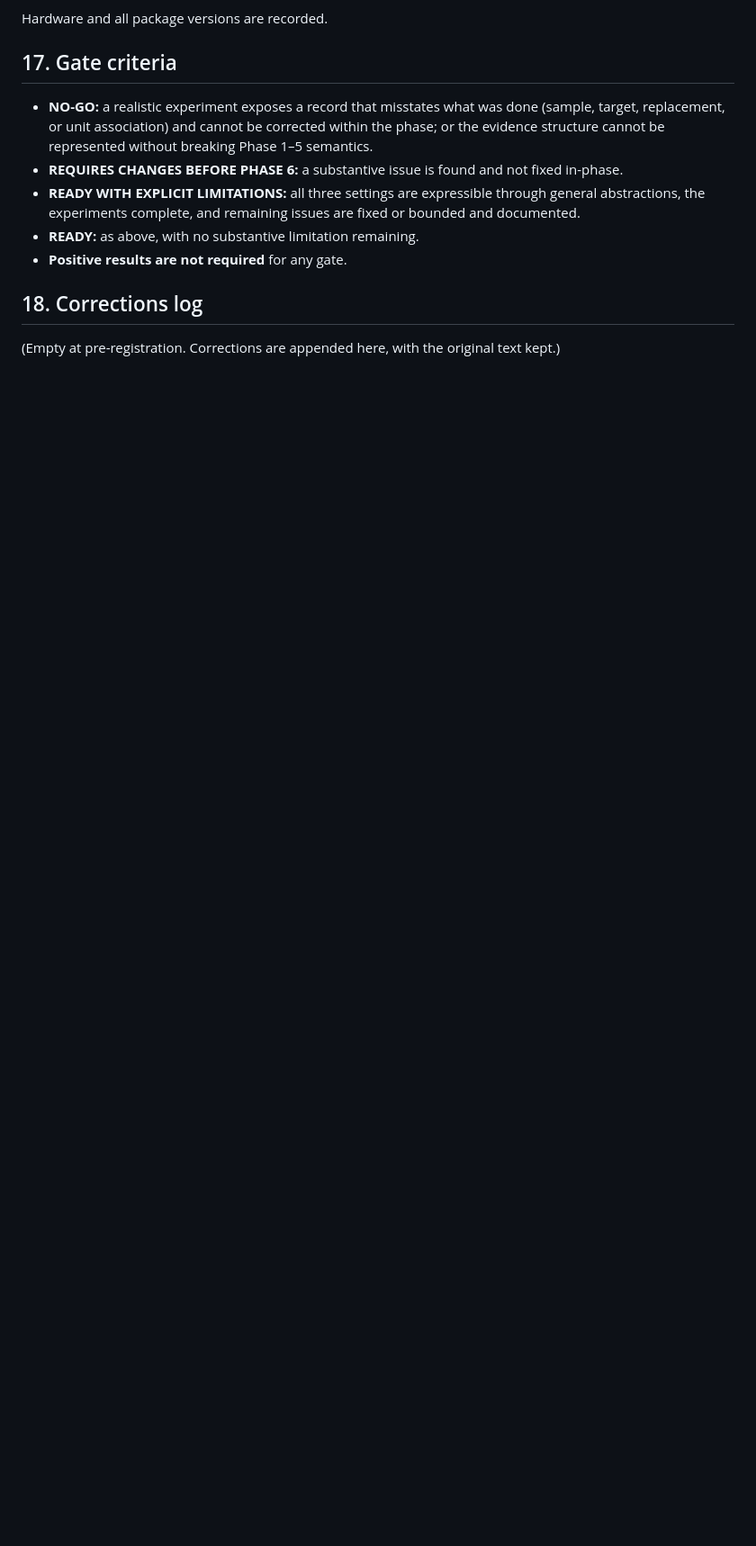
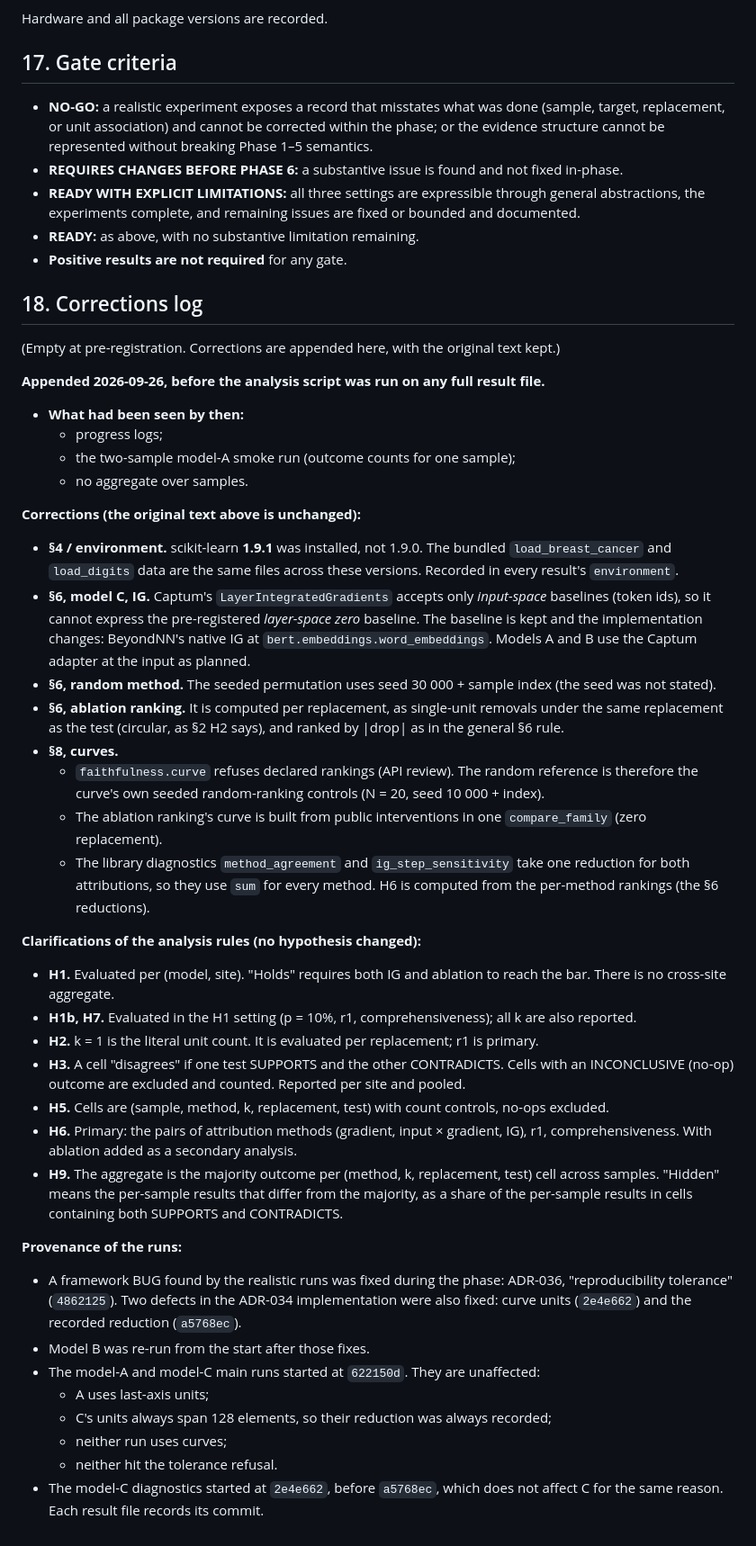
Before and after one commit to NikolasRoufas/beyondnn, a Markdown page: docs/PHASE_5_5_PLAN.md, the part around the change. Shown at 90% size. Rendered like a GitHub page; blank space fills up the shorter version.

Commit message:
Phase 5.5 plan §18: corrections and analysis-rule clarifications (before analysis)

```diff
--- a/docs/PHASE_5_5_PLAN.md
+++ b/docs/PHASE_5_5_PLAN.md
@@ -181,3 +181,41 @@ Hardware and all package versions are recorded.
 ## 18. Corrections log
 
 (Empty at pre-registration. Corrections are appended here, with the original text kept.)
+
+**Appended 2026-09-26, before the analysis script was run on any full result file.**
+- **What had been seen by then:**
+  - progress logs;
+  - the two-sample model-A smoke run (outcome counts for one sample);
+  - no aggregate over samples.
+
+**Corrections (the original text above is unchanged):**
+
+- **§4 / environment.** scikit-learn **1.9.1** was installed, not 1.9.0. The bundled `load_breast_cancer` and `load_digits` data are the same files across these versions. Recorded in every result's `environment`.
+- **§6, model C, IG.** Captum's `LayerIntegratedGradients` accepts only *input-space* baselines (token ids), so it cannot express the pre-registered *layer-space zero* baseline. The baseline is kept and the implementation changes: BeyondNN's native IG at `bert.embeddings.word_embeddings`. Models A and B use the Captum adapter at the input as planned.
+- **§6, random method.** The seeded permutation uses seed 30 000 + sample index (the seed was not stated).
+- **§6, ablation ranking.** It is computed per replacement, as single-unit removals under the same replacement as the test (circular, as §2 H2 says), and ranked by |drop| as in the general §6 rule.
+- **§8, curves.**
+  - `faithfulness.curve` refuses declared rankings (API review). The random reference is therefore the curve's own seeded random-ranking controls (N = 20, seed 10 000 + index).
+  - The ablation ranking's curve is built from public interventions in one `compare_family` (zero replacement).
+  - The library diagnostics `method_agreement` and `ig_step_sensitivity` take one reduction for both attributions, so they use `sum` for every method. H6 is computed from the per-method rankings (the §6 reductions).
+
+**Clarifications of the analysis rules (no hypothesis changed):**
+
+- **H1.** Evaluated per (model, site). "Holds" requires both IG and ablation to reach the bar. There is no cross-site aggregate.
+- **H1b, H7.** Evaluated in the H1 setting (p = 10%, r1, comprehensiveness); all k are also reported.
+- **H2.** k = 1 is the literal unit count. It is evaluated per replacement; r1 is primary.
+- **H3.** A cell "disagrees" if one test SUPPORTS and the other CONTRADICTS. Cells with an INCONCLUSIVE (no-op) outcome are excluded and counted. Reported per site and pooled.
+- **H5.** Cells are (sample, method, k, replacement, test) with count controls, no-ops excluded.
+- **H6.** Primary: the pairs of attribution methods (gradient, input × gradient, IG), r1, comprehensiveness. With ablation added as a secondary analysis.
+- **H9.** The aggregate is the majority outcome per (method, k, replacement, test) cell across samples. "Hidden" means the per-sample results that differ from the majority, as a share of the per-sample results in cells containing both SUPPORTS and CONTRADICTS.
+
+**Provenance of the runs:**
+
+- A framework BUG found by the realistic runs was fixed during the phase: ADR-036, "reproducibility tolerance" (`4862125`). Two defects in the ADR-034 implementation were also fixed: curve units (`2e4e662`) and the recorded reduction (`a5768ec`).
+- Model B was re-run from the start after those fixes.
+- The model-A and model-C main runs started at `622150d`. They are unaffected:
+  - A uses last-axis units;
+  - C's units always span 128 elements, so their reduction was always recorded;
+  - neither run uses curves;
+  - neither hit the tolerance refusal.
+- The model-C diagnostics started at `2e4e662`, before `a5768ec`, which does not affect C for the same reason. Each result file records its commit.
```
